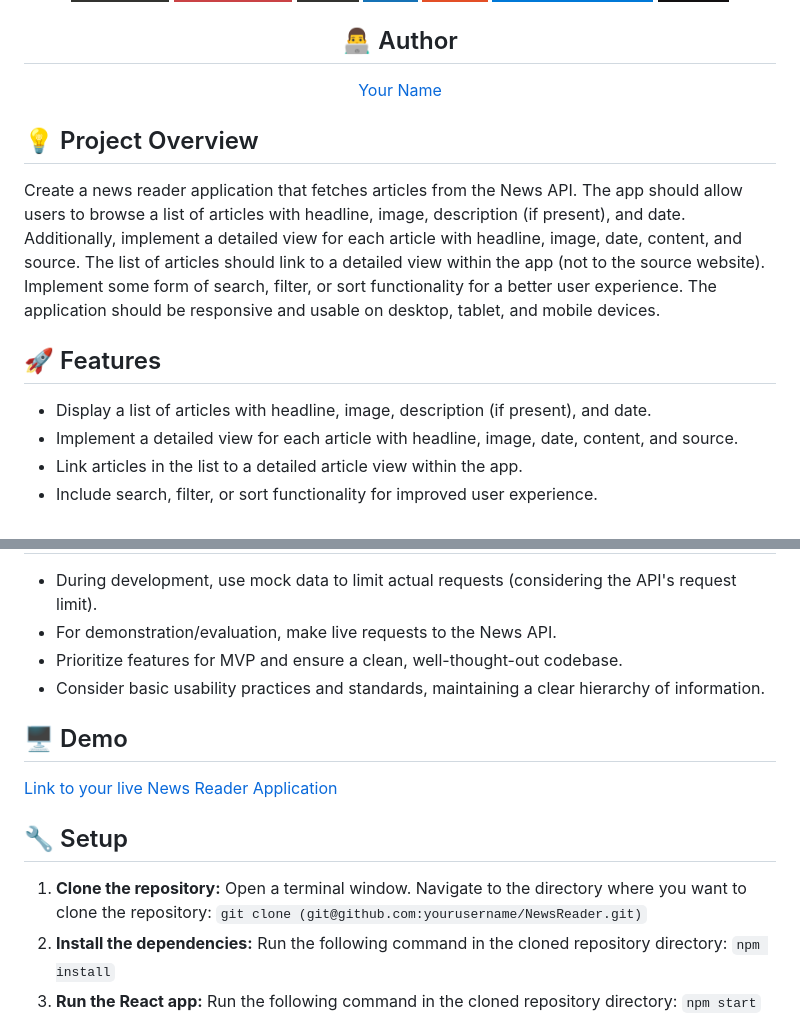
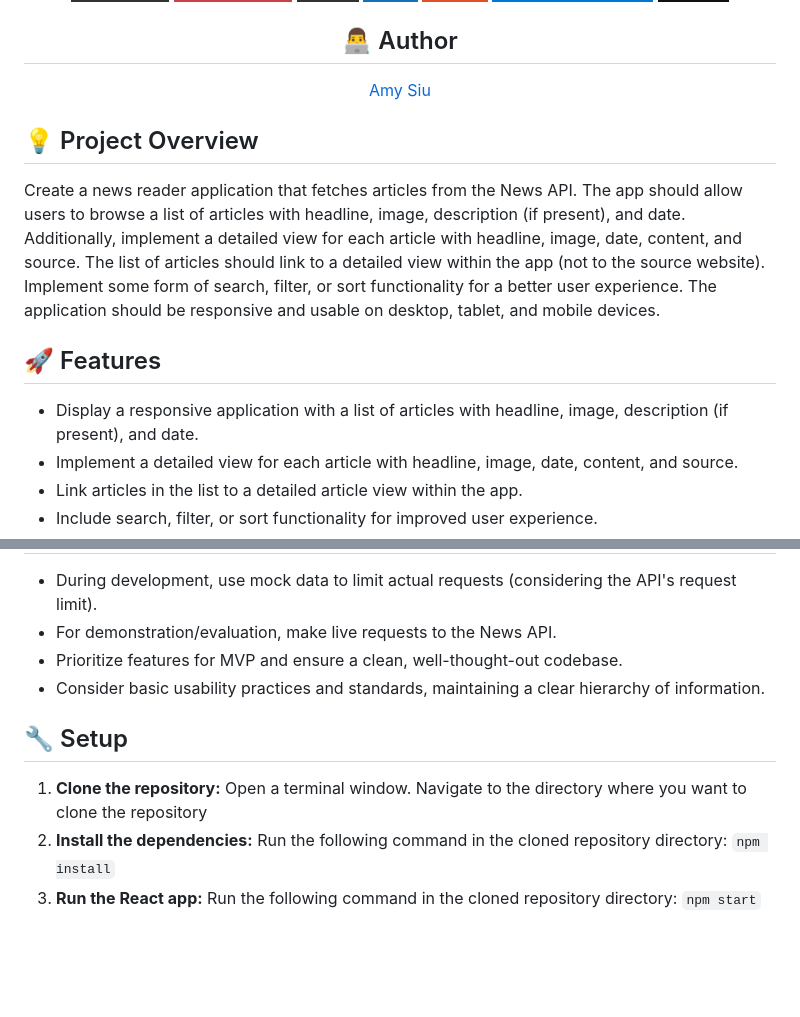
Before and after one commit to amysiu1028/Daily-Insight, a Markdown page: README.md, 2 parts joined by grey strips. Drawn GitHub-style; badges without logos; blank space fills up the shorter version.

```diff
--- a/README.md
+++ b/README.md
@@ -15,14 +15,14 @@
 ![GitHub](https://img.shields.io/badge/github-%23121011.svg?style=for-the-badge&logo=github&logoColor=white)
 
   ## 👨‍💻 Author
-[Your Name](https://github.com/yourusername)
+[Amy Siu](https://github.com/asiu1028)
 </div>
 
 ## 💡 Project Overview
 Create a news reader application that fetches articles from the News API. The app should allow users to browse a list of articles with headline, image, description (if present), and date. Additionally, implement a detailed view for each article with headline, image, date, content, and source. The list of articles should link to a detailed view within the app (not to the source website). Implement some form of search, filter, or sort functionality for a better user experience. The application should be responsive and usable on desktop, tablet, and mobile devices.
 
 ## 🚀 Features
-- Display a list of articles with headline, image, description (if present), and date.
+- Display a responsive application with a list of articles with headline, image, description (if present), and date.
 - Implement a detailed view for each article with headline, image, date, content, and source.
 - Link articles in the list to a detailed article view within the app.
 - Include search, filter, or sort functionality for improved user experience.
@@ -34,11 +34,8 @@ Create a news reader application that fetches articles from the News API. The ap
 - Prioritize features for MVP and ensure a clean, well-thought-out codebase.
 - Consider basic usability practices and standards, maintaining a clear hierarchy of information.
 
-## 🖥️ Demo
-[Link to your live News Reader Application](#)
-
 ## 🔧 Setup
-1. **Clone the repository:** Open a terminal window. Navigate to the directory where you want to clone the repository: `git clone (git@github.com:yourusername/NewsReader.git)`
+1. **Clone the repository:** Open a terminal window. Navigate to the directory where you want to clone the repository
 2. **Install the dependencies:** Run the following command in the cloned repository directory: `npm install`
 3. **Run the React app:** Run the following command in the cloned repository directory: `npm start`
 4. **Open the app in your web browser by navigating to:** [http://localhost:3000](http://localhost:3000)
```
